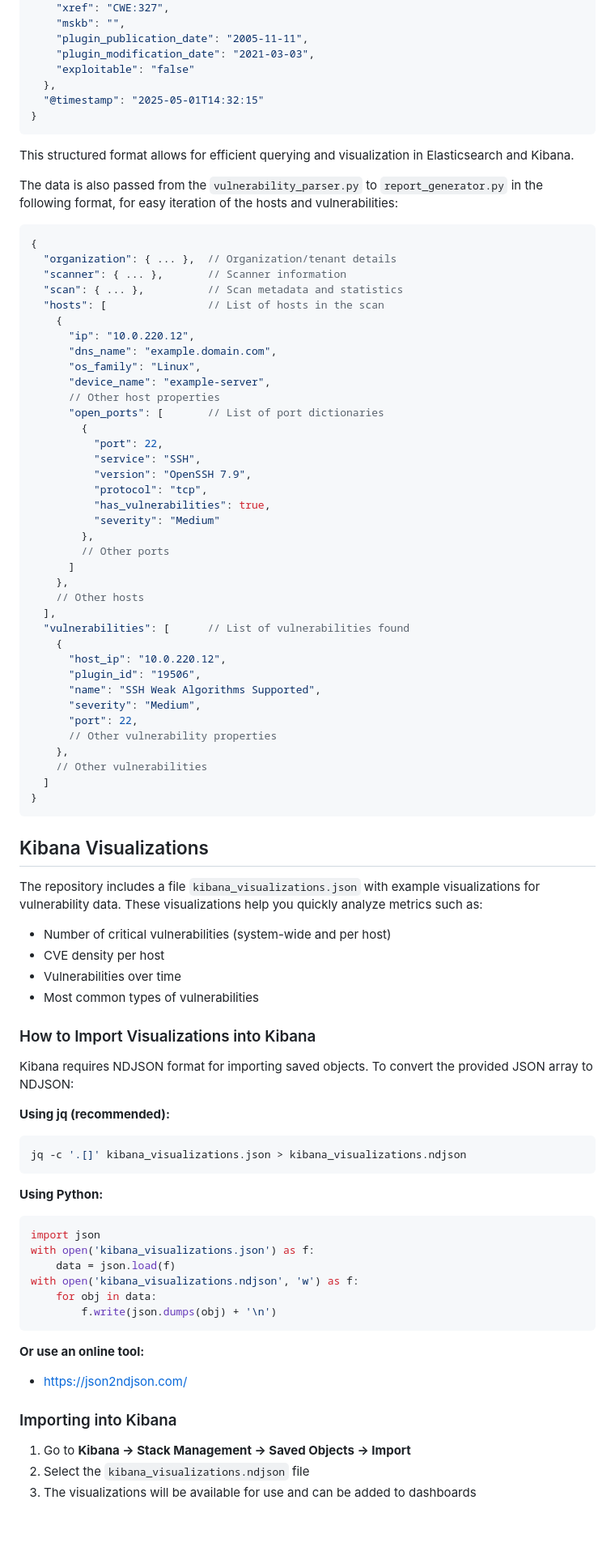
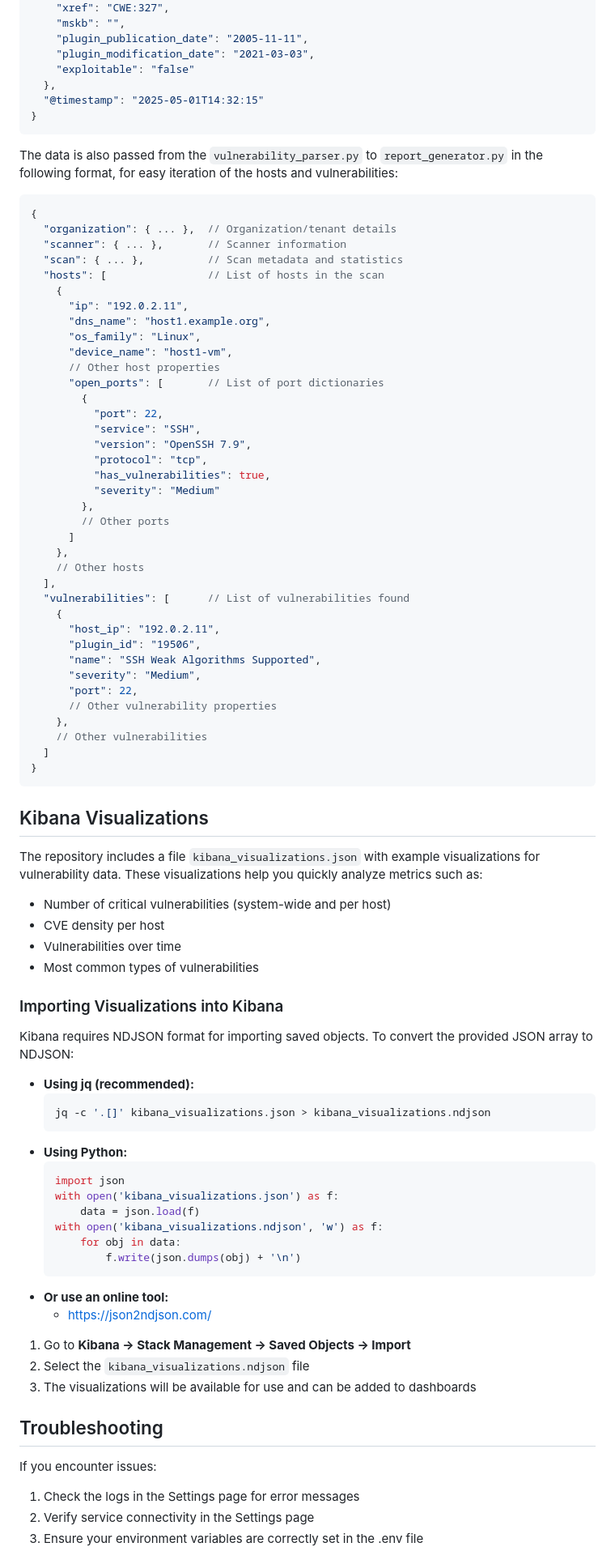
Before and after one commit to C-S-I-FIIT/egis, a Markdown page: README.md, the part around one of its changes. Shown at 81% size. Drawn GitHub-style; blank space fills up the shorter version.

````diff
--- a/README.md
+++ b/README.md
@@ -255,8 +282,6 @@ The application stores each vulnerability finding as a separate document in Elas
 }
 ```
 
-This structured format allows for efficient querying and visualization in Elasticsearch and Kibana.
-
 The data is also passed from the `vulnerability_parser.py` to `report_generator.py` in the following format, for easy iteration of the hosts and vulnerabilities:
 ```json
 {
@@ -265,10 +290,10 @@ The data is also passed from the `vulnerability_parser.py` to `report_generator.
   "scan": { ... },          // Scan metadata and statistics
   "hosts": [                // List of hosts in the scan
     {
-      "ip": "10.0.220.12",
-      "dns_name": "example.domain.com",
+      "ip": "192.0.2.11",
+      "dns_name": "host1.example.org",
       "os_family": "Linux",
-      "device_name": "example-server",
+      "device_name": "host1-vm",
       // Other host properties
       "open_ports": [       // List of port dictionaries
         {
@@ -286,7 +311,7 @@ The data is also passed from the `vulnerability_parser.py` to `report_generator.
   ],
   "vulnerabilities": [      // List of vulnerabilities found
     {
-      "host_ip": "10.0.220.12",
+      "host_ip": "192.0.2.11",
       "plugin_id": "19506",
       "name": "SSH Weak Algorithms Supported",
       "severity": "Medium",
@@ -299,37 +324,36 @@ The data is also passed from the `vulnerability_parser.py` to `report_generator.
 ```
 
 ## Kibana Visualizations
-
 The repository includes a file `kibana_visualizations.json` with example visualizations for vulnerability data. These visualizations help you quickly analyze metrics such as:
 - Number of critical vulnerabilities (system-wide and per host)
 - CVE density per host
 - Vulnerabilities over time
 - Most common types of vulnerabilities
 
-### How to Import Visualizations into Kibana
+### Importing Visualizations into Kibana
+Kibana requires NDJSON format for importing saved objects. To convert the provided JSON array to NDJSON:
+- **Using jq (recommended):**
+  ```bash
+  jq -c '.[]' kibana_visualizations.json > kibana_visualizations.ndjson
+  ```
+- **Using Python:**
+  ```python
+  import json
+  with open('kibana_visualizations.json') as f:
+      data = json.load(f)
+  with open('kibana_visualizations.ndjson', 'w') as f:
+      for obj in data:
+          f.write(json.dumps(obj) + '\n')
+  ```
+- **Or use an online tool:**
+  - https://json2ndjson.com/
 
-Kibana requires NDJSON format for importing saved objects. To convert the provided JSON array to NDJSON:
-
-**Using jq (recommended):**
-```bash
-jq -c '.[]' kibana_visualizations.json > kibana_visualizations.ndjson
-```
-
-**Using Python:**
-```python
-import json
-with open('kibana_visualizations.json') as f:
-    data = json.load(f)
-with open('kibana_visualizations.ndjson', 'w') as f:
-    for obj in data:
-        f.write(json.dumps(obj) + '\n')
-```
-
-**Or use an online tool:**
-- https://json2ndjson.com/
-
-### Importing into Kibana
 1. Go to **Kibana → Stack Management → Saved Objects → Import**
 2. Select the `kibana_visualizations.ndjson` file
 3. The visualizations will be available for use and can be added to dashboards
+## Troubleshooting
+If you encounter issues:
+1. Check the logs in the Settings page for error messages
+2. Verify service connectivity in the Settings page
+3. Ensure your environment variables are correctly set in the .env file
 
````
Also changed, not shown: other parts of README.md (+94 -99 lines).
